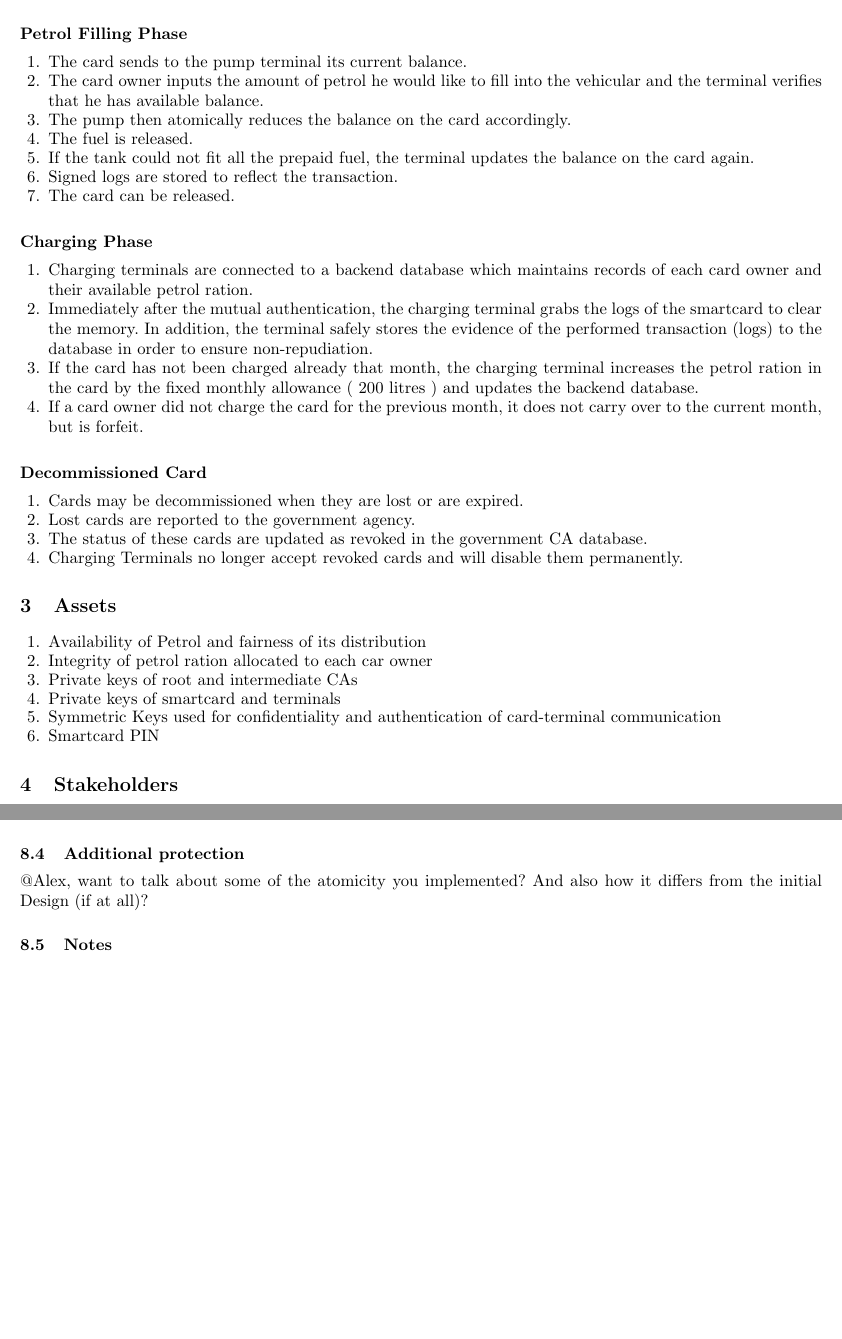
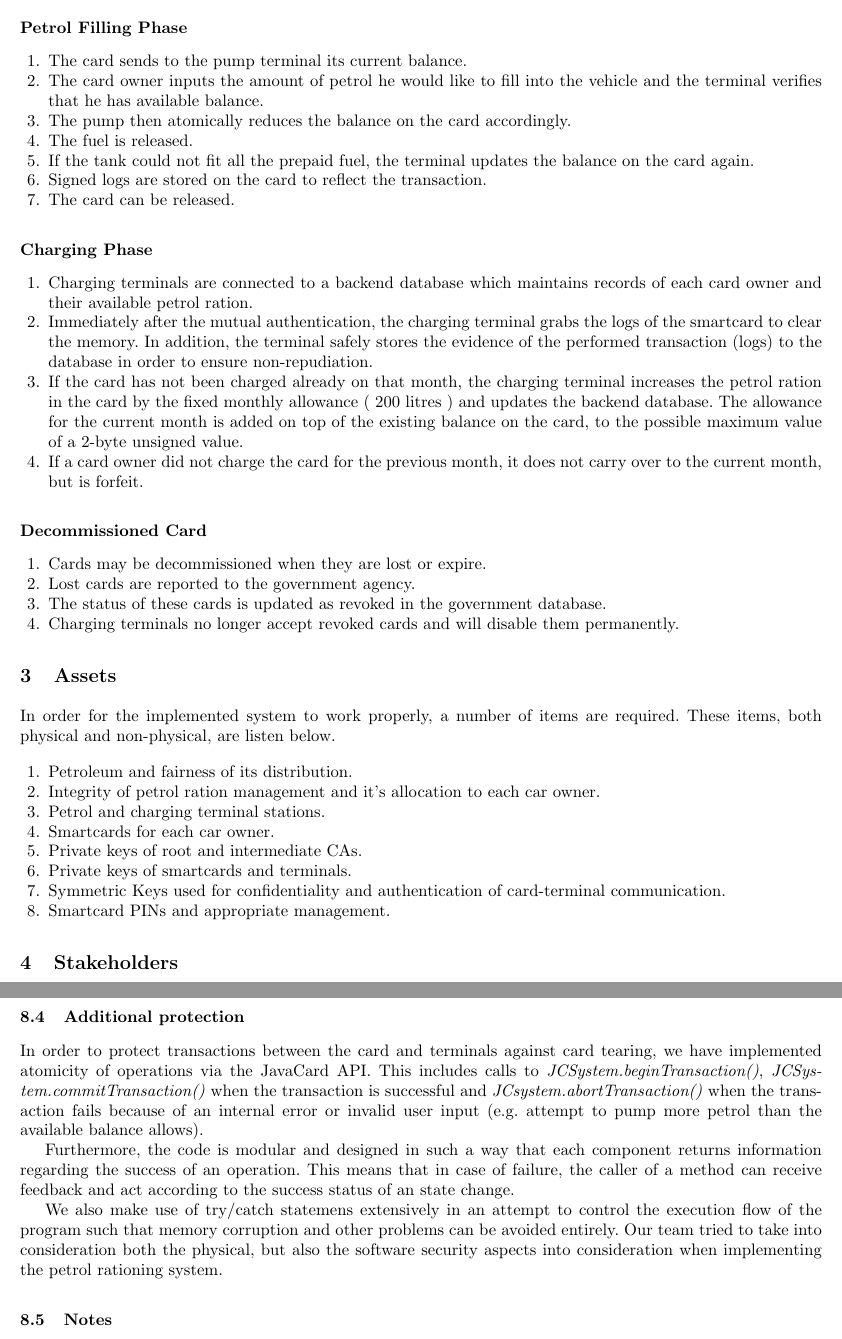
Before and after one commit to ash2005/javacard-petrol-rationing, a LaTeX paper (FinalReport/design.tex): two parts of pages 2 and 8 of 9 before the commit and two parts of pages 2 and 10 of 10 after it, joined at a grey line, cut so that both start at the same text, the shorter picture padded with empty space. Compiled offline with pdfLaTeX.

Commit message:
minor improvements and added atomicity stuff

```diff
--- a/FinalReport/design.tex
+++ b/FinalReport/design.tex
@@ -63,19 +63,19 @@ Petrol terminals and charging terminals also contain two PKI certificates, one e
 \subsubsection{Petrol Filling Phase}
 \begin{enumerate}
   \item The card sends to the pump terminal its current balance.
-  \item The card owner inputs the amount of petrol he would like to fill into the vehicular and the terminal verifies that he has available balance.
+  \item The card owner inputs the amount of petrol he would like to fill into the vehicle and the terminal verifies that he has available balance.
   \item The pump then atomically reduces the balance on the card accordingly.
   \item The fuel is released.
   \item If the tank could not fit all the prepaid fuel, the terminal updates the balance on the card again.
-  \item Signed logs are stored to reflect the transaction.
+  \item Signed logs are stored on the card to reflect the transaction.
   \item The card can be released.
 \end{enumerate}
 
 \subsubsection{Charging Phase}
 \begin{enumerate}
   \item Charging terminals are connected to a backend database which maintains records of each card owner and their available petrol ration.
-  \item Immediately after the mutual authentication, the charging terminal grabs the logs of the smartcard to clear the memory.  In addition, the terminal safely stores the evidence of the performed transaction (logs) to the database in order to ensure non-repudiation.
-  \item If the card has not been charged already that month, the charging terminal increases the petrol ration in the card by the fixed monthly allowance ( 200 litres ) and updates the backend database.
+  \item Immediately after the mutual authentication, the charging terminal grabs the logs of the smartcard to clear the memory. In addition, the terminal safely stores the evidence of the performed transaction (logs) to the database in order to ensure non-repudiation.
+  \item If the card has not been charged already on that month, the charging terminal increases the petrol ration in the card by the fixed monthly allowance ( 200 litres ) and updates the backend database. The allowance for the current month is added on top of the existing balance on the card, to the possible maximum value of a 2-byte unsigned value.
   \item If a card owner did not charge the card for the previous month, it does not carry over to the current month, but is forfeit.
 \end{enumerate}
 
@@ -83,22 +83,26 @@ Petrol terminals and charging terminals also contain two PKI certificates, one e
 \subsubsection{Decommissioned Card}
 
 \begin{enumerate}
-  \item Cards may be decommissioned when they are lost or are expired.
+  \item Cards may be decommissioned when they are lost or expire.
   \item Lost cards are reported to the government agency.
-  \item The status of these cards are updated as revoked in the government CA database.
-  \item Charging Terminals no longer accept revoked cards and will disable them permanently.
+  \item The status of these cards is updated as revoked in the government database.
+  \item Charging terminals no longer accept revoked cards and will disable them permanently.
 \end{enumerate}
 
 
 \section{Assets}
 
+In order for the implemented system to work properly, a number of items are required. These items, both physical and non-physical, are listen below.
+
 \begin{enumerate}
-  \item Availability of Petrol and fairness of its distribution
-  \item Integrity of petrol ration allocated to each car owner
-  \item Private keys of root and intermediate CAs
-  \item Private keys of smartcard and terminals
-  \item Symmetric Keys used for confidentiality and authentication of card-terminal communication
-  \item Smartcard PIN
+  \item Petroleum and fairness of its distribution.
+  \item Integrity of petrol ration management and it's allocation to each car owner.
+  \item Petrol and charging terminal stations.
+  \item Smartcards for each car owner.
+  \item Private keys of root and intermediate CAs.
+  \item Private keys of smartcards and terminals.
+  \item Symmetric Keys used for confidentiality and authentication of card-terminal communication.
+  \item Smartcard PINs and appropriate management.
 \end{enumerate}
 
 \section{Stakeholders}
@@ -404,7 +408,12 @@ Transactions with the Petrol and Charging Terminals are implemented very closely
 @Romanos want to talk something about the nice Database here?
 
 \subsection{Additional protection}
-@Alex, want to talk about some of the atomicity you implemented? And also how it differs from the initial Design (if at all)?
+
+In order to protect transactions between the card and terminals against card tearing, we have implemented atomicity of operations via the JavaCard API. This includes calls to \emph{JCSystem.beginTransaction()}, \emph{JCSystem.commitTransaction()} when the transaction is successful and \emph{JCsystem.abortTransaction()} when the transaction fails because of an internal error or invalid user input (e.g. attempt to pump more petrol than the available balance allows).
+
+Furthermore, the code is modular and designed in such a way that each component returns information regarding the success of an operation. This means that in case of failure, the caller of a method can receive feedback and act according to the success status of an state change.
+
+We also make use of try/catch statemens extensively in an attempt to control the execution flow of the program such that memory corruption and other problems can be avoided entirely. Our team tried to take into consideration both the physical, but also the software security aspects into consideration when implementing the petrol rationing system.
 
 \subsection{Notes}
 Some interesting observations about javacard APIs and coding environment:
```
Also changed, not shown: FinalReport/design.tex (4 more changed lines).
